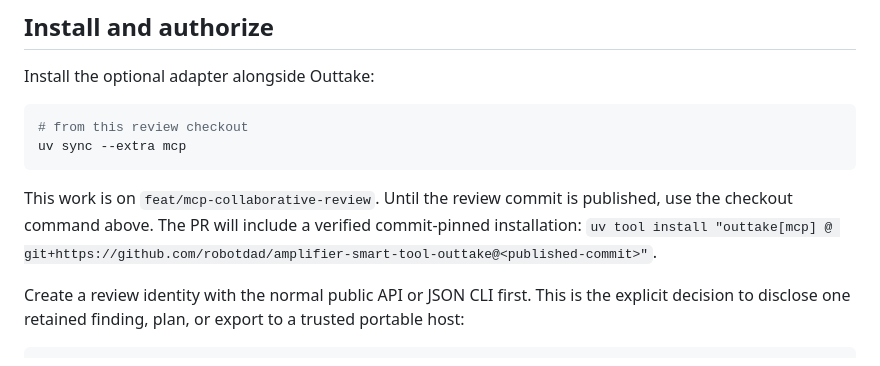
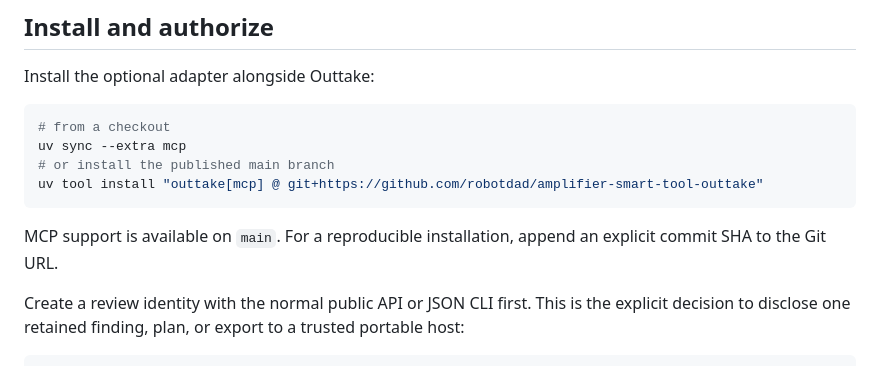
Before and after one commit to robotdad/amplifier-smart-tool-outtake, a Markdown page: docs/MCP.md, the part around the change. Drawn GitHub-style.

Commit message:
docs: document MCP installation from main

````diff
--- a/docs/MCP.md
+++ b/docs/MCP.md
@@ -9,13 +9,14 @@ library, CLI, dashboard, catalog, preview, or render use.
 Install the optional adapter alongside Outtake:
 
 ```sh
-# from this review checkout
+# from a checkout
 uv sync --extra mcp
+# or install the published main branch
+uv tool install "outtake[mcp] @ git+https://github.com/robotdad/amplifier-smart-tool-outtake"
 ```
 
-This work is on `feat/mcp-collaborative-review`. Until the review commit is published,
-use the checkout command above. The PR will include a verified commit-pinned installation:
-`uv tool install "outtake[mcp] @ git+https://github.com/robotdad/amplifier-smart-tool-outtake@<published-commit>"`.
+MCP support is available on `main`. For a reproducible installation, append an
+explicit commit SHA to the Git URL.
 
 Create a review identity with the normal public API or JSON CLI first. This is the
 explicit decision to disclose one retained finding, plan, or export to a trusted
````
